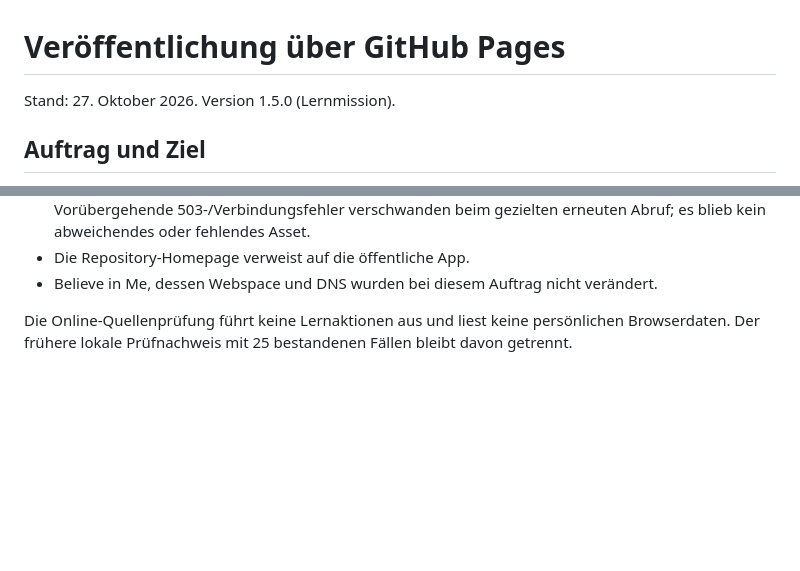
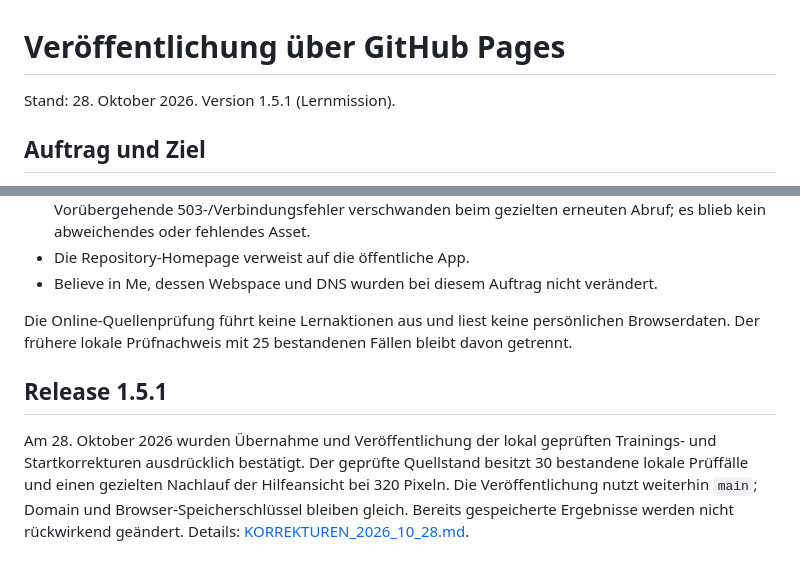
Before and after one commit to Hhhhhhhhhhhh12/bwl-app, a Markdown page: docs/GITHUB_PAGES.md, 2 parts joined by grey strips. Drawn GitHub-style; blank space fills up the shorter version.

Commit message:
Document approved publication of training fixes 1.5.1

```diff
--- a/docs/GITHUB_PAGES.md
+++ b/docs/GITHUB_PAGES.md
@@ -1,6 +1,6 @@
 # Veröffentlichung über GitHub Pages
 
-Stand: 27. Oktober 2026. Version 1.5.0 (Lernmission).
+Stand: 28. Oktober 2026. Version 1.5.1 (Lernmission).
 
 ## Auftrag und Ziel
 
@@ -37,3 +37,7 @@ Die Lernmission besitzt 25 bestandene lokale Prüffälle. Die Pages-Anpassung wi
 - Believe in Me, dessen Webspace und DNS wurden bei diesem Auftrag nicht verändert.
 
 Die Online-Quellenprüfung führt keine Lernaktionen aus und liest keine persönlichen Browserdaten. Der frühere lokale Prüfnachweis mit 25 bestandenen Fällen bleibt davon getrennt.
+
+## Release 1.5.1
+
+Am 28. Oktober 2026 wurden Übernahme und Veröffentlichung der lokal geprüften Trainings- und Startkorrekturen ausdrücklich bestätigt. Der geprüfte Quellstand besitzt 30 bestandene lokale Prüffälle und einen gezielten Nachlauf der Hilfeansicht bei 320 Pixeln. Die Veröffentlichung nutzt weiterhin `main`; Domain und Browser-Speicherschlüssel bleiben gleich. Bereits gespeicherte Ergebnisse werden nicht rückwirkend geändert. Details: [KORREKTUREN_2026_10_28.md](KORREKTUREN_2026_10_28.md).
```
Also changed, not shown: README.md (+5 -1 lines), docs/KORREKTUREN_2026_10_28.md (+3 -3 lines).
